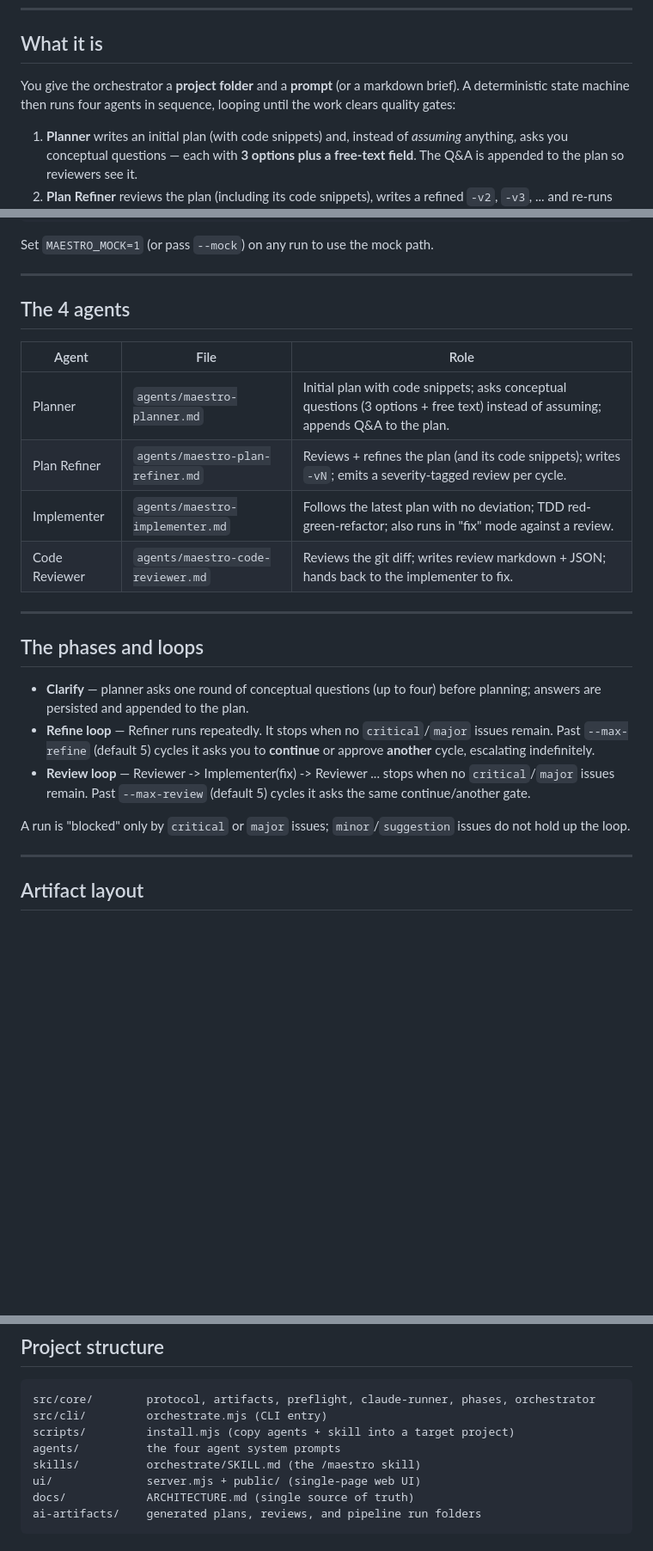
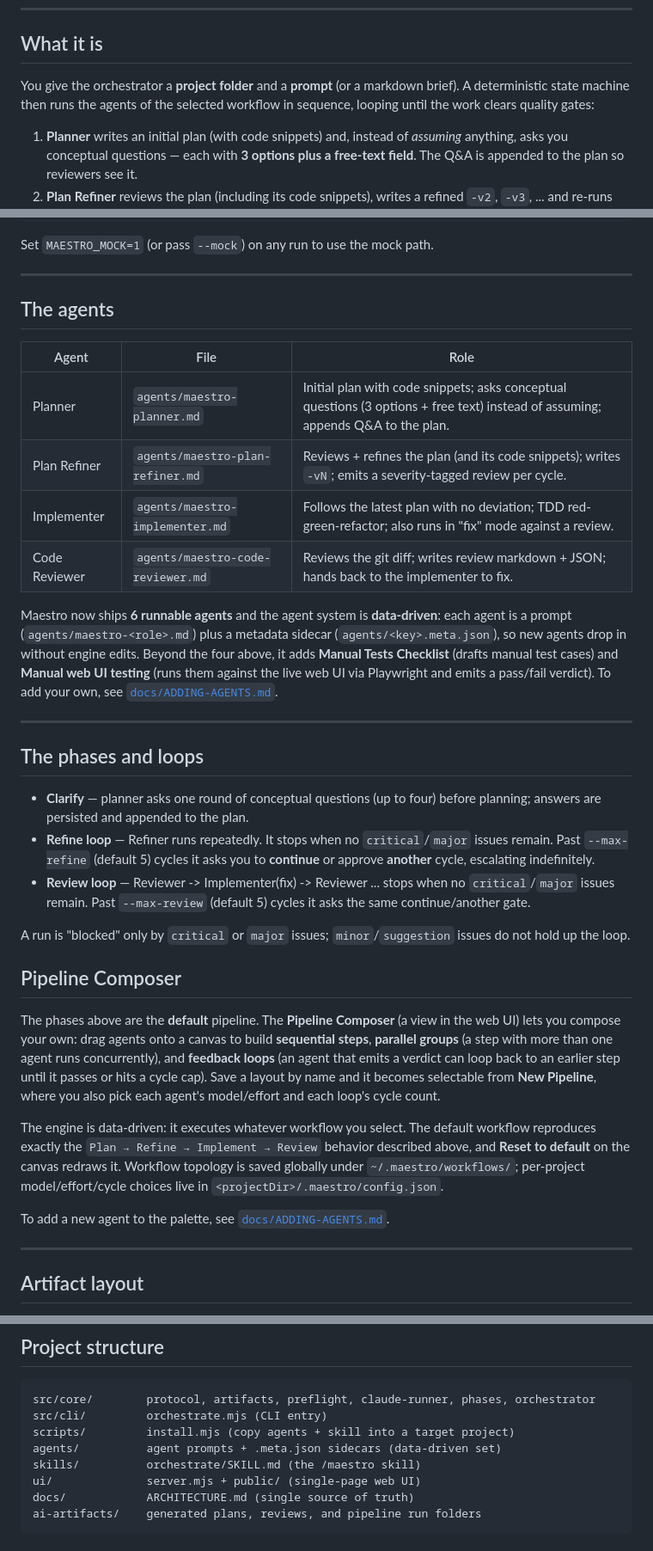
Before and after one commit to denislavprinov/maestro, a Markdown page: README.md, 3 parts joined by grey strips. Shown at 86% size. GitHub-like rendering; blank space fills up the shorter version.

Commit message:
docs(readme): add Pipeline Composer section + Adding-an-agent pointer

```diff
--- a/README.md
+++ b/README.md
@@ -16,7 +16,7 @@ The frontend is vanilla HTML/CSS/JS — no framework, no build step.
 ## What it is
 
 You give the orchestrator a **project folder** and a **prompt** (or a markdown brief).
-A deterministic state machine then runs four agents in sequence, looping until the work
+A deterministic state machine then runs the agents of the selected workflow in sequence, looping until the work
 clears quality gates:
 
 1. **Planner** writes an initial plan (with code snippets) and, instead of *assuming*
@@ -135,7 +135,7 @@ Set `MAESTRO_MOCK=1` (or pass `--mock`) on any run to use the mock path.
 
 ---
 
-## The 4 agents
+## The agents
 
 | Agent | File | Role |
 | --- | --- | --- |
@@ -143,6 +143,14 @@ Set `MAESTRO_MOCK=1` (or pass `--mock`) on any run to use the mock path.
 | Plan Refiner | `agents/maestro-plan-refiner.md` | Reviews + refines the plan (and its code snippets); writes `-vN`; emits a severity-tagged review per cycle. |
 | Implementer | `agents/maestro-implementer.md` | Follows the latest plan with no deviation; TDD red-green-refactor; also runs in "fix" mode against a review. |
 | Code Reviewer | `agents/maestro-code-reviewer.md` | Reviews the git diff; writes review markdown + JSON; hands back to the implementer to fix. |
+
+Maestro now ships **6 runnable agents** and the agent system is **data-driven**:
+each agent is a prompt (`agents/maestro-<role>.md`) plus a metadata sidecar
+(`agents/<key>.meta.json`), so new agents drop in without engine edits. Beyond
+the four above, it adds **Manual Tests Checklist** (drafts manual test cases) and
+**Manual web UI testing** (runs them against the live web UI via Playwright and
+emits a pass/fail verdict). To add your own, see
+[`docs/ADDING-AGENTS.md`](docs/ADDING-AGENTS.md).
 
 ---
 
@@ -159,6 +167,24 @@ Set `MAESTRO_MOCK=1` (or pass `--mock`) on any run to use the mock path.
 
 A run is "blocked" only by `critical` or `major` issues; `minor`/`suggestion` issues do
 not hold up the loop.
+
+## Pipeline Composer
+
+The phases above are the **default** pipeline. The **Pipeline Composer** (a view
+in the web UI) lets you compose your own: drag agents onto a canvas to build
+**sequential steps**, **parallel groups** (a step with more than one agent runs
+concurrently), and **feedback loops** (an agent that emits a verdict can loop
+back to an earlier step until it passes or hits a cycle cap). Save a layout by
+name and it becomes selectable from **New Pipeline**, where you also pick each
+agent's model/effort and each loop's cycle count.
+
+The engine is data-driven: it executes whatever workflow you select. The default
+workflow reproduces exactly the `Plan → Refine → Implement → Review` behavior
+described above, and **Reset to default** on the canvas redraws it. Workflow
+topology is saved globally under `~/.maestro/workflows/`; per-project
+model/effort/cycle choices live in `<projectDir>/.maestro/config.json`.
+
+To add a new agent to the palette, see [`docs/ADDING-AGENTS.md`](docs/ADDING-AGENTS.md).
 
 ---
 
@@ -191,7 +217,7 @@ The exact JSON shapes are specified in `docs/ARCHITECTURE.md` §5.
 src/core/        protocol, artifacts, preflight, claude-runner, phases, orchestrator
 src/cli/         orchestrate.mjs (CLI entry)
 scripts/         install.mjs (copy agents + skill into a target project)
-agents/          the four agent system prompts
+agents/          agent prompts + .meta.json sidecars (data-driven set)
 skills/          orchestrate/SKILL.md (the /maestro skill)
 ui/              server.mjs + public/ (single-page web UI)
 docs/            ARCHITECTURE.md (single source of truth)
```
